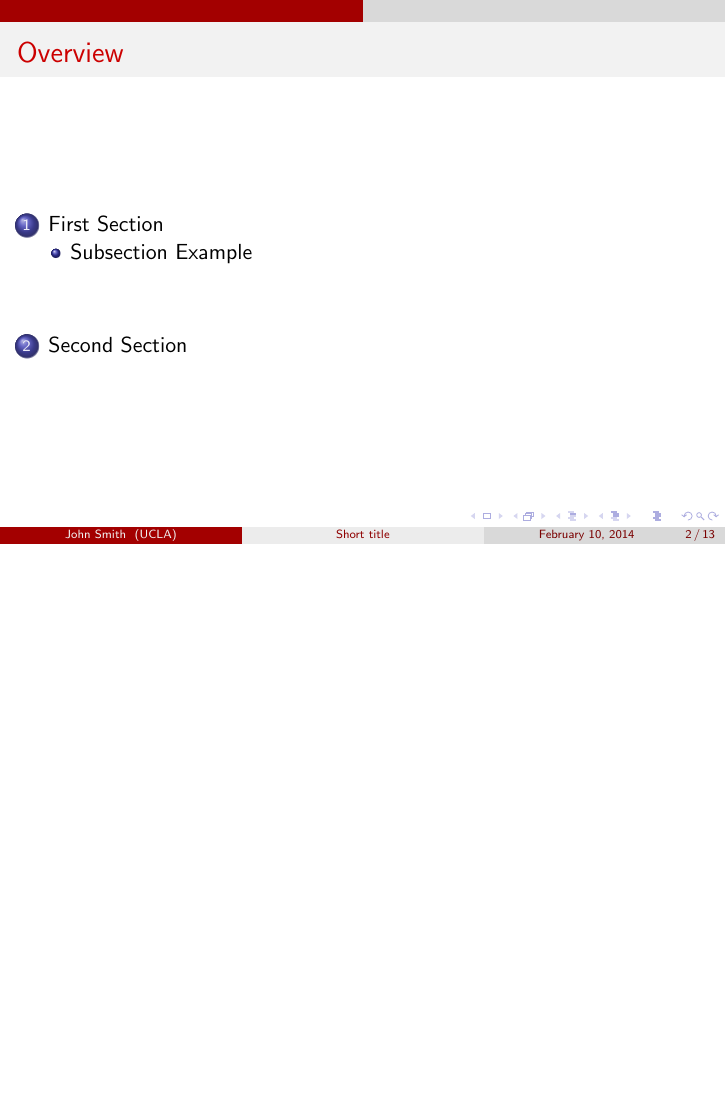
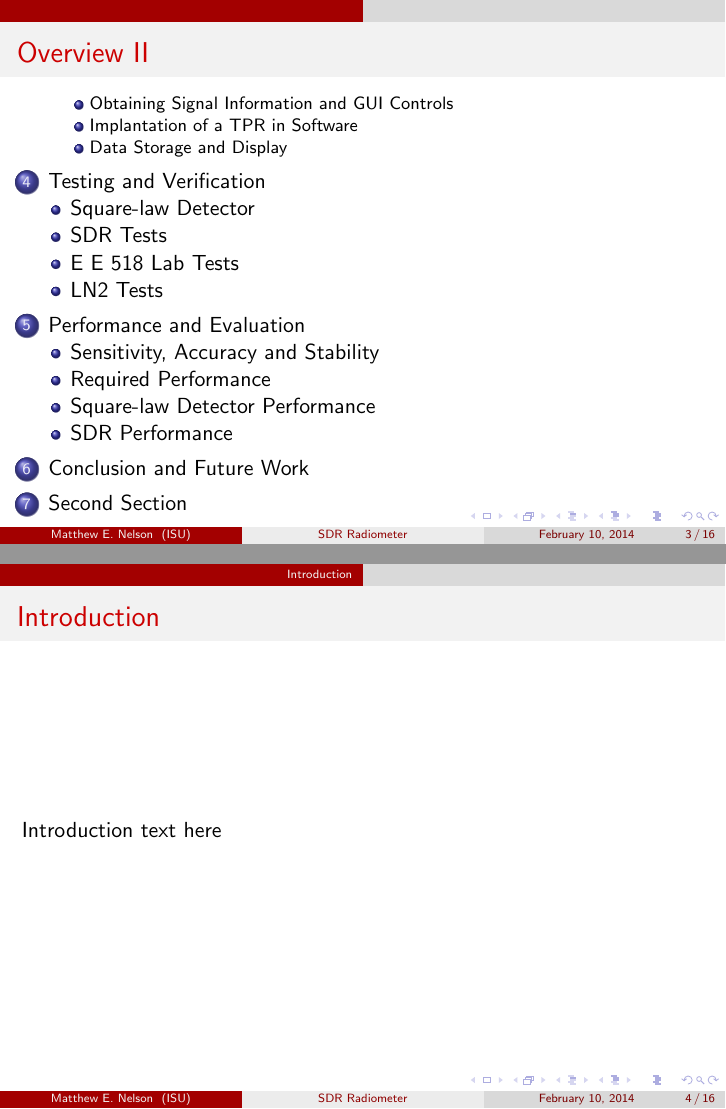
Before and after one commit to matgyver/Radiometer-SDR-Thesis, LaTeX slides (Presentation/Final Oral Presentation.tex): page 2 of 13 before the commit and pages 3 and 4 of 16 after it, the two joined at a grey line, the shorter picture padded with empty space. Compiled offline with pdfLaTeX.

Commit message:
Added sections
Added sections and subsections to the presentation

```diff
--- a/Presentation/Final Oral Presentation.tex
+++ b/Presentation/Final Oral Presentation.tex
@@ -63,7 +63,7 @@
 %\usecolortheme{fly}
 %\usecolortheme{lily}
 %\usecolortheme{orchid}
-%\usecolortheme{rose}
+\usecolortheme{rose}
 %\usecolortheme{seagull}
 %\usecolortheme{seahorse}
 %\usecolortheme{whale}
@@ -82,14 +82,14 @@
 %	TITLE PAGE
 %----------------------------------------------------------------------------------------
 
-\title[Short title]{Full Title of the Talk} % The short title appears at the bottom of every slide, the full title is only on the title page
+\title[SDR Radiometer]{Implentation of a Total Power Radiometer in Software Defined Radios} % The short title appears at the bottom of every slide, the full title is only on the title page
 
-\author{John Smith} % Your name
-\institute[UCLA] % Your institution as it will appear on the bottom of every slide, may be shorthand to save space
+\author{Matthew E. Nelson} % Your name
+\institute[ISU] % Your institution as it will appear on the bottom of every slide, may be shorthand to save space
 {
-University of California \\ % Your institution for the title page
+Iowa State University \\ % Your institution for the title page
 \medskip
-\textit{john@smith.com} % Your email address
+\textit{mnelson@iastate.edu} % Your email address
 }
 \date{\today} % Date, can be changed to a custom date
 
@@ -99,7 +99,7 @@ University of California \\ % Your institution for the title page
 \titlepage % Print the title page as the first slide
 \end{frame}
 
-\begin{frame}
+\begin{frame}[allowframebreaks]
 \frametitle{Overview} % Table of contents slide, comment this block out to remove it
 \tableofcontents % Throughout your presentation, if you choose to use \section{} and \subsection{} commands, these will automatically be printed on this slide as an overview of your presentation
 \end{frame}
@@ -109,10 +109,74 @@ University of California \\ % Your institution for the title page
 %----------------------------------------------------------------------------------------
 
 %------------------------------------------------
-\section{First Section} % Sections can be created in order to organize your presentation into discrete blocks, all sections and subsections are automatically printed in the table of contents as an overview of the talk
-%------------------------------------------------
+\section{Introduction}
 
-\subsection{Subsection Example} % A subsection can be created just before a set of slides with a common theme to further break down your presentation into chunks
+\begin{frame}
+\frametitle{Introduction}
+Introduction text here
+\end{frame}
+
+\begin{frame}
+Additional text for introduction
+\end{frame}
+
+\subsection{Software Defined Radio}
+
+\subsection{GNURadio Software}
+
+\subsection{Current ISU Radiometer}
+
+\subsection{Related Works}
+
+\section{General Theory of Operation}
+
+\subsection{Software Defined Radios}
+
+\subsection{GNURadio Software}
+
+\subsection{RF Front End}
+
+\section{GNURadio and N200 TPR}
+
+\subsection{Hardware}
+
+\subsubsection{Requirements}
+
+\subsubsection{Noise Temperature Considerations}
+
+\subsubsection{Existing ISU Radiometer RF Front End}
+
+\subsection{Software}
+
+\subsubsection{Requirements}
+
+\subsubsection{Obtaining Signal Information and GUI Controls}
+
+\subsubsection{Implantation of a TPR in Software}
+
+\subsubsection{Data Storage and Display}
+
+\section{Testing and Verification}
+
+\subsection{Square-law Detector}
+
+\subsection{SDR Tests}
+
+\subsection{E E 518 Lab Tests}
+
+\subsection{LN2 Tests}
+
+\section{Performance and Evaluation}
+
+\subsection{Sensitivity, Accuracy and Stability}
+
+\subsection{Required Performance}
+
+\subsection{Square-law Detector Performance}
+
+\subsection{SDR Performance}
+
+\section{Conclusion and Future Work}
 
 \begin{frame}
 \frametitle{Paragraphs of Text}
```
Also changed, not shown: Presentation/Final Oral Presentation.pdf.
